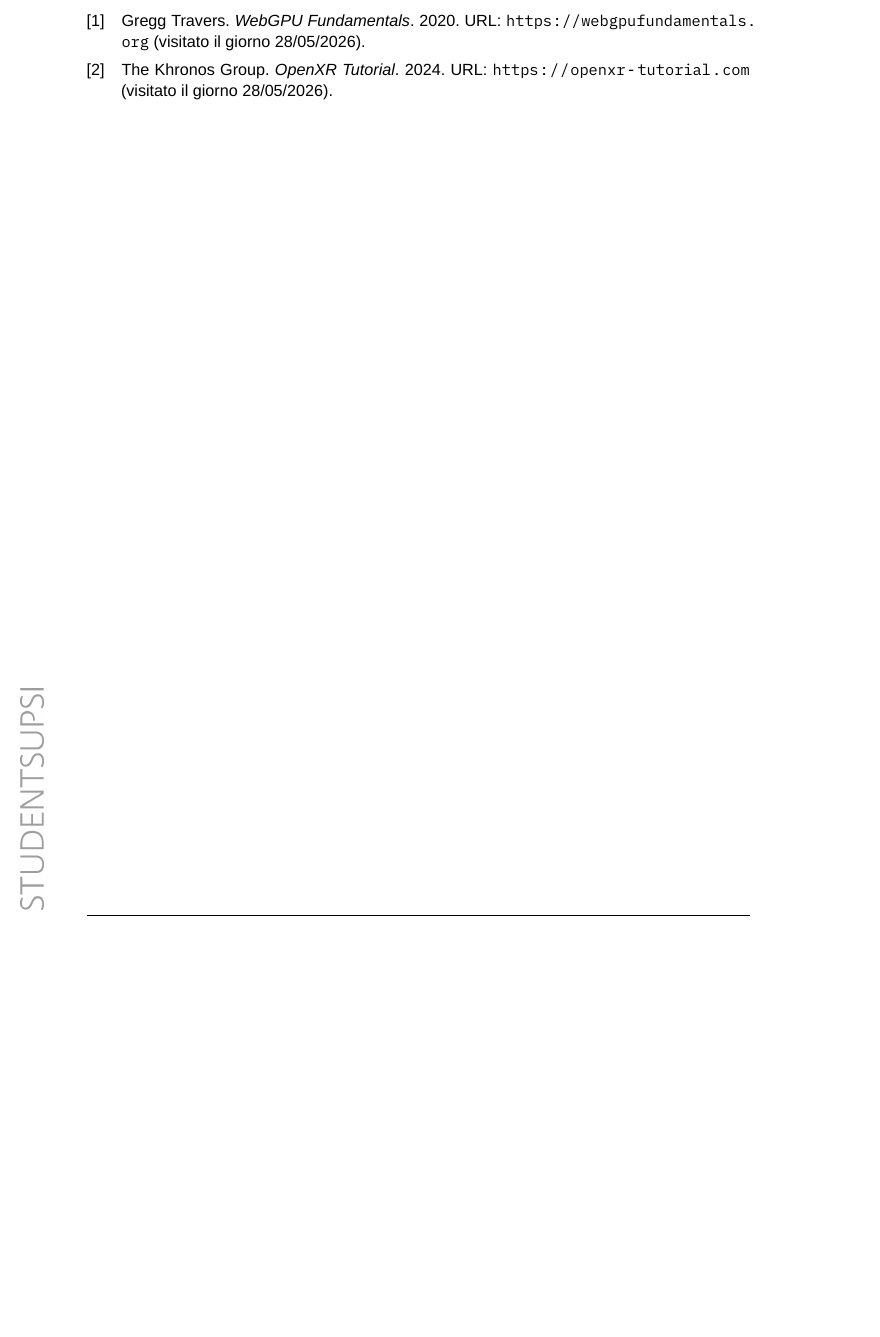
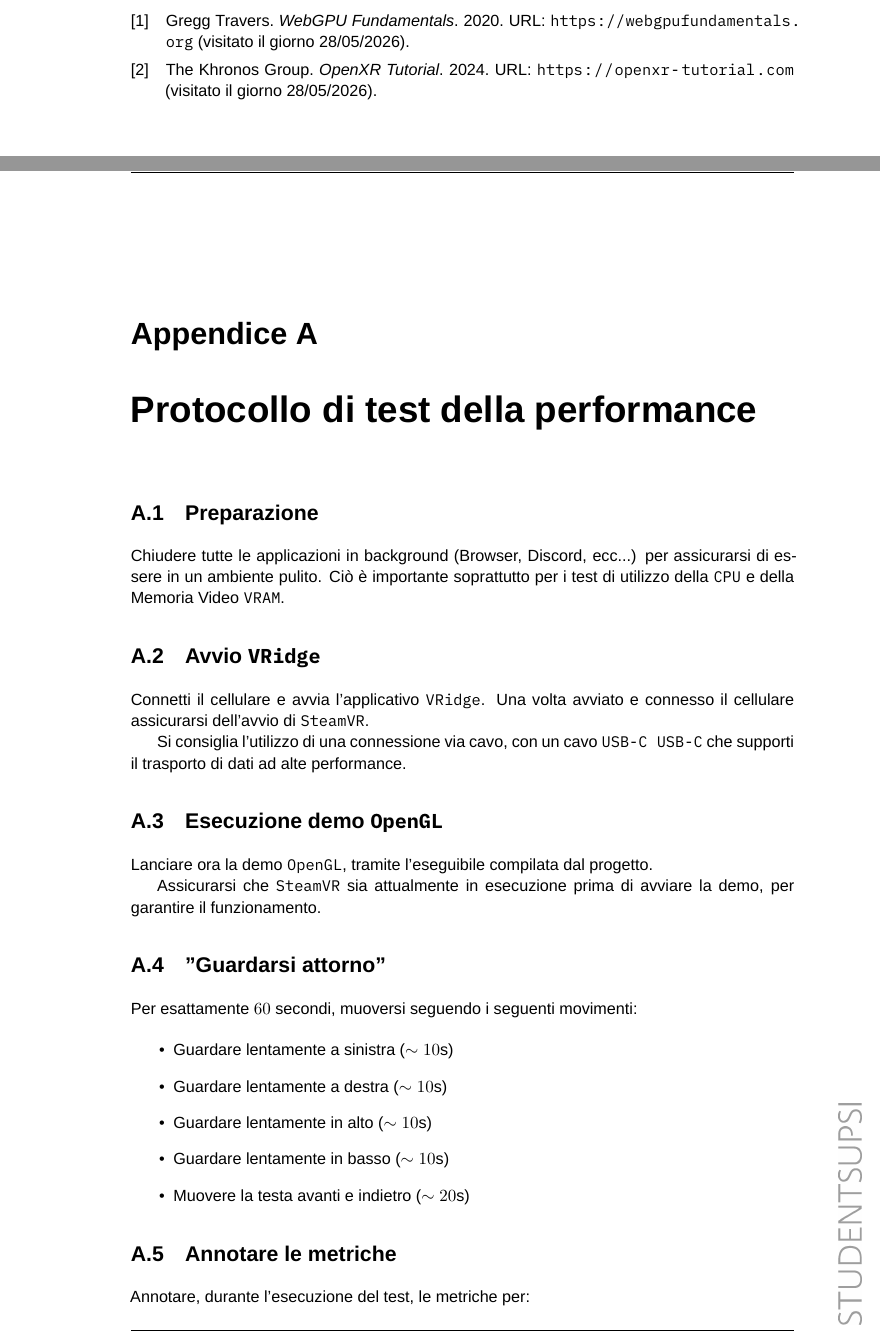
Before and after one commit to lucamazzza/wgpu_vr, a LaTeX document (docs/docs.tex): part of page 57 of 57 before the commit and two parts of pages 57 and 59 of 60 after it, the two joined at a grey line, cut so that both start at the same text, the shorter picture padded with empty space. Compiled offline with XeLaTeX; a missing font is replaced by an installed copy or a similar font.

Commit message:
docs: annex test protocol

```diff
--- a/docs/docs.tex
+++ b/docs/docs.tex
@@ -1825,5 +1841,45 @@ $\textbf{Frame Droppati}$        & $1$          & $2$                        \\
 \pagenumbering{Roman}
 \printglossary[title=Glossario, toctitle=Glossario]
 
+%\blankpage
+\printbibliography[heading=bibintoc, title=Sitografia]
+
 \blankpage
-\printbibliography[heading=bibintoc, title=Sitografia]
+
+\appendix
+\chapter{Protocollo di test della performance}
+
+\section{Preparazione}
+
+Chiudere tutte le applicazioni in background (Browser, Discord, ecc...) per assicurarsi di essere in un ambiente pulito.
+Ciò è importante soprattutto per i test di utilizzo della \texttt{CPU} e della Memoria Video \texttt{VRAM}.
+
+\section{Avvio \texttt{VRidge}}
+
+Connetti il cellulare e avvia l'applicativo \texttt{VRidge}. Una volta avviato e connesso il cellulare assicurarsi
+dell'avvio di \texttt{SteamVR}.
+
+Si consiglia l'utilizzo di una connessione via cavo, con un cavo \texttt{USB-C USB-C} che supporti il trasporto di dati
+ad alte performance.
+
+\section{Esecuzione demo \texttt{OpenGL}}
+
+Lanciare ora la demo \texttt{OpenGL}, tramite l'eseguibile compilata dal progetto.
+
+Assicurarsi che \texttt{SteamVR} sia attualmente in esecuzione prima di avviare la demo, per garantire il funzionamento.
+
+\section{"Guardarsi attorno"}\label{a3:lookaround}
+
+Per esattamente $60$ secondi, muoversi seguendo i seguenti movimenti:
+
+\begin{itemize}
+    \item Guardare lentamente a sinistra ($\sim10$s)
+    \item Guardare lentamente a destra ($\sim10$s)
+    \item Guardare lentamente in alto ($\sim10$s)
+    \item Guardare lentamente in basso ($\sim10$s)
+    \item Muovere la testa avanti e indietro ($\sim20$s)
+\end{itemize}
+
+\section{Annotare le metriche}\label{a4:notemetrics}
+
+Annotare, durante l'esecuzione del test, le metriche per:
@@ -1829,0 +1890 @@ $\textbf{Frame Droppati}$        & $1$          & $2$                        \\
+    \item Utilizzo CPU/VRAM dal task manager
```
Also changed, not shown: docs/docs.pdf, docs/docs.tex (41 more changed lines).
